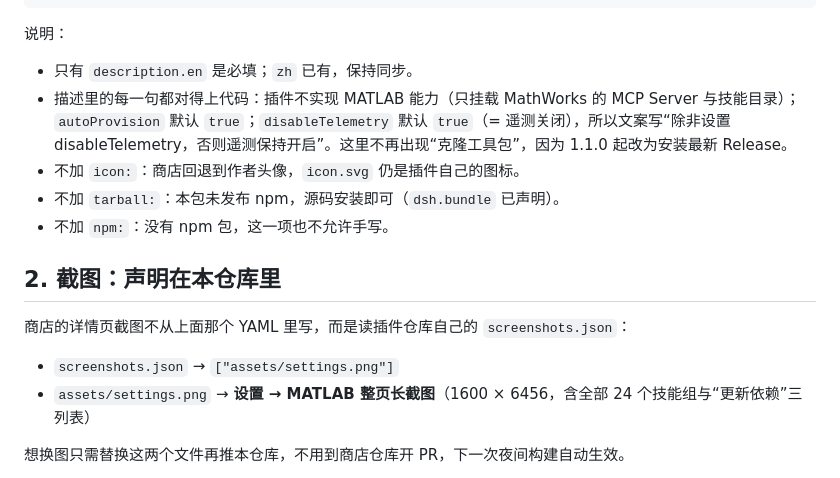
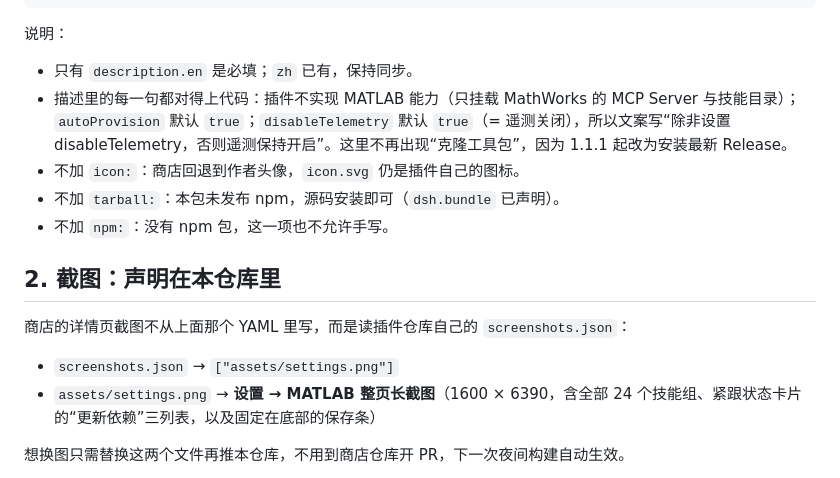
Before and after one commit to tedcriss/dsh-matlab, a Markdown page: docs/STORE.md, the part around the change. Drawn GitHub-style.

```diff
--- a/docs/STORE.md
+++ b/docs/STORE.md
@@ -20,7 +20,7 @@ description:
 说明：
 
 - 只有 `description.en` 是必填；`zh` 已有，保持同步。
-- 描述里的每一句都对得上代码：插件不实现 MATLAB 能力（只挂载 MathWorks 的 MCP Server 与技能目录）；`autoProvision` 默认 `true`；`disableTelemetry` 默认 `true`（= 遥测关闭），所以文案写“除非设置 disableTelemetry，否则遥测保持开启”。这里不再出现“克隆工具包”，因为 1.1.0 起改为安装最新 Release。
+- 描述里的每一句都对得上代码：插件不实现 MATLAB 能力（只挂载 MathWorks 的 MCP Server 与技能目录）；`autoProvision` 默认 `true`；`disableTelemetry` 默认 `true`（= 遥测关闭），所以文案写“除非设置 disableTelemetry，否则遥测保持开启”。这里不再出现“克隆工具包”，因为 1.1.1 起改为安装最新 Release。
 - 不加 `icon:`：商店回退到作者头像，`icon.svg` 仍是插件自己的图标。
 - 不加 `tarball:`：本包未发布 npm，源码安装即可（`dsh.bundle` 已声明）。
 - 不加 `npm:`：没有 npm 包，这一项也不允许手写。
@@ -30,7 +30,7 @@ description:
 商店的详情页截图不从上面那个 YAML 里写，而是读插件仓库自己的 `screenshots.json`：
 
 - `screenshots.json` → `["assets/settings.png"]`
-- `assets/settings.png` → **设置 → MATLAB 整页长截图**（1600 × 6456，含全部 24 个技能组与“更新依赖”三列表）
+- `assets/settings.png` → **设置 → MATLAB 整页长截图**（1600 × 6390，含全部 24 个技能组、紧跟状态卡片的“更新依赖”三列表，以及固定在底部的保存条）
 
 想换图只需替换这两个文件再推本仓库，不用到商店仓库开 PR，下一次夜间构建自动生效。
 
```
Also changed, not shown: DESIGN.md (+1 -1 lines), README.md (+2 -2 lines), assets/settings.png, 2 other files.
